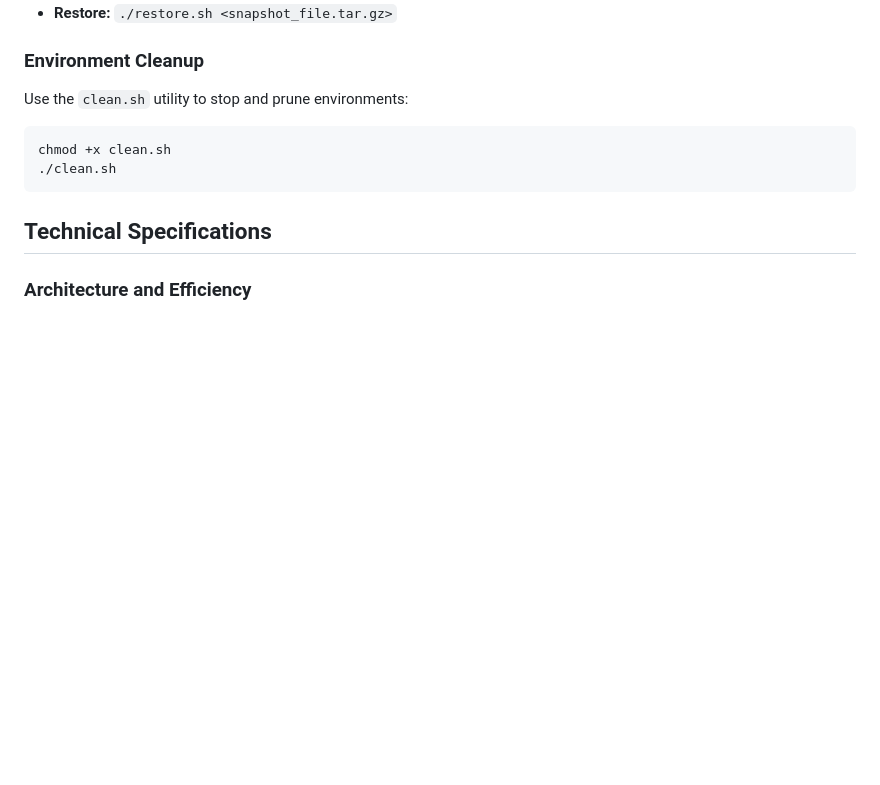
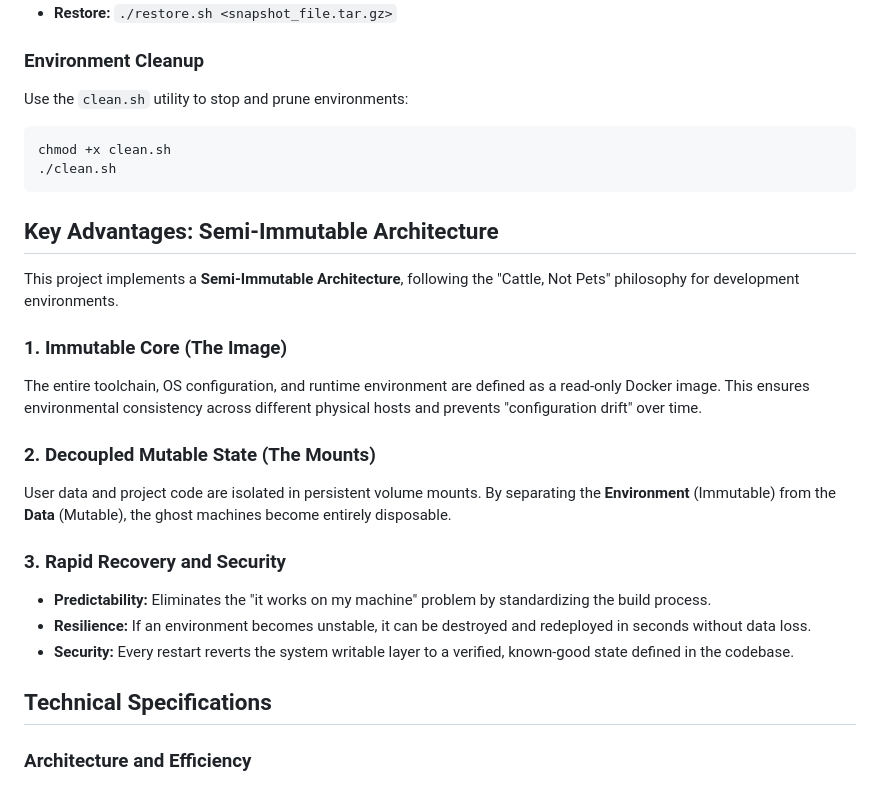
Before and after one commit to 1999AZZAR/ghost-machines, a Markdown page: README.md, the part around the change. GitHub-like rendering; blank space fills up the shorter version.

Commit message:
Add Key Advantages section: Semi-Immutable Architecture and Cattle-Not-Pets philosophy

````diff
--- a/README.md
+++ b/README.md
@@ -63,6 +63,21 @@ chmod +x clean.sh
 ./clean.sh
 ```
 
+## Key Advantages: Semi-Immutable Architecture
+
+This project implements a **Semi-Immutable Architecture**, following the "Cattle, Not Pets" philosophy for development environments.
+
+### 1. Immutable Core (The Image)
+The entire toolchain, OS configuration, and runtime environment are defined as a read-only Docker image. This ensures environmental consistency across different physical hosts and prevents "configuration drift" over time.
+
+### 2. Decoupled Mutable State (The Mounts)
+User data and project code are isolated in persistent volume mounts. By separating the **Environment** (Immutable) from the **Data** (Mutable), the ghost machines become entirely disposable.
+
+### 3. Rapid Recovery and Security
+- **Predictability:** Eliminates the "it works on my machine" problem by standardizing the build process.
+- **Resilience:** If an environment becomes unstable, it can be destroyed and redeployed in seconds without data loss.
+- **Security:** Every restart reverts the system writable layer to a verified, known-good state defined in the codebase.
+
 ## Technical Specifications
 
 ### Architecture and Efficiency
````
